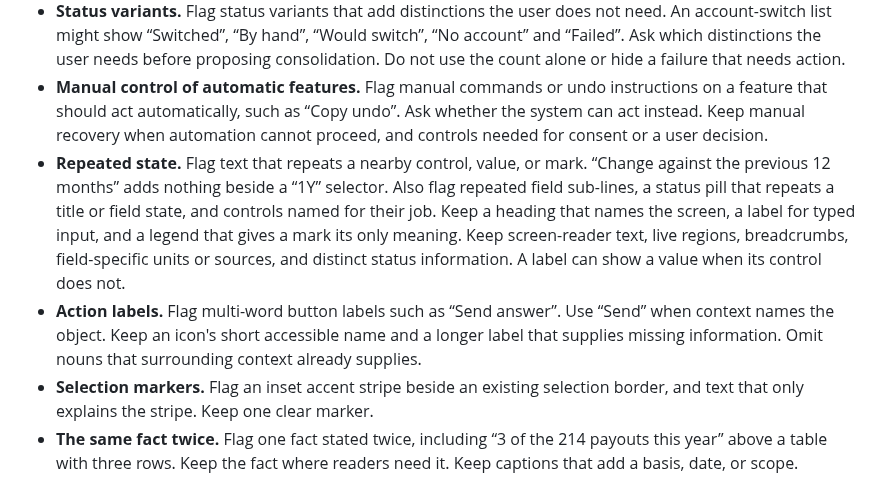
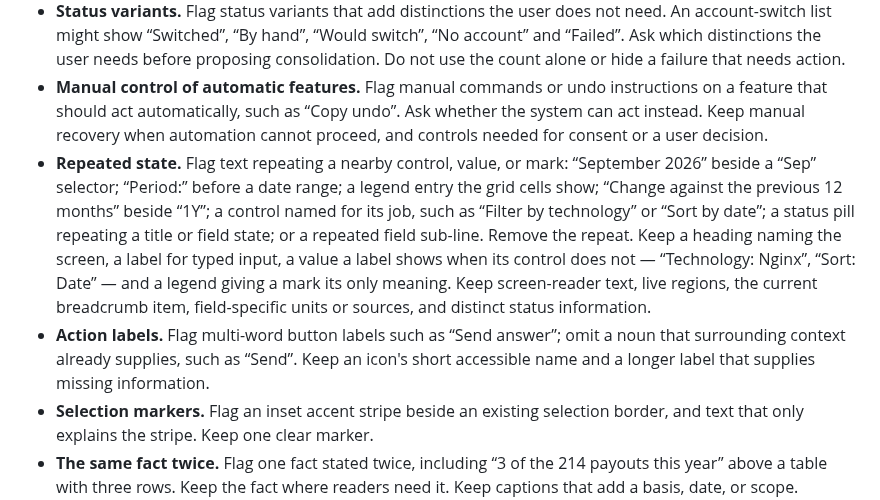
Before and after one commit to asabirov/ai-slop-detector-skill, a Markdown page: SKILL.md, the part around the change. GitHub-like rendering.

Commit message:
docs(skill): restore dropped Repeated-state cases, merge the Action-labels duplicate
The Repeated-state rewrite dropped cases the agent used to catch: a
"Period:" line before a date range, a month heading beside its selector,
a legend entry the grid cells already show, and the paired "Filter by
technology"/"Sort by date" named-for-job examples (the branch text kept
only one of the pair, which a fresh-agent review run caught: with only
"Filter by technology" as the bad example, "Sort by date" read as kept
alongside the nearby "Sort: Date" good example). It also widened "the
current breadcrumb item" to "breadcrumbs". Restore all of these in the
shorter form alongside the new restated-control-period, repeated-field
and restated-status-badge cases this PR adds.

The Action-labels bullet said "use 'Send' when context names the object"
and "omit nouns that surrounding context already supplies" as two
sentences for one rule; merge them. SKILL.md's wc -w growth over main is
40 words, at the documented budget, backed by two fresh-agent review
runs (one against main's rule text, one against this text) over the
same input: see the PR body for the diff.

```diff
--- a/SKILL.md
+++ b/SKILL.md
@@ -36,8 +36,8 @@ Apply these checks to rendered pages and copy files, using labels and surroundin
 - **Implementation captions.** Flag captions that explain plumbing without helping a user decide, such as “Loads from the video host after you press play”. Remove them, or state a relevant consequence in plain language. Keep useful privacy, consent, accessibility and operational information where the user needs it.
 - **Status variants.** Flag status variants that add distinctions the user does not need. An account-switch list might show “Switched”, “By hand”, “Would switch”, “No account” and “Failed”. Ask which distinctions the user needs before proposing consolidation. Do not use the count alone or hide a failure that needs action.
 - **Manual control of automatic features.** Flag manual commands or undo instructions on a feature that should act automatically, such as “Copy undo”. Ask whether the system can act instead. Keep manual recovery when automation cannot proceed, and controls needed for consent or a user decision.
-- **Repeated state.** Flag text that repeats a nearby control, value, or mark. “Change against the previous 12 months” adds nothing beside a “1Y” selector. Also flag repeated field sub-lines, a status pill that repeats a title or field state, and controls named for their job. Keep a heading that names the screen, a label for typed input, and a legend that gives a mark its only meaning. Keep screen-reader text, live regions, breadcrumbs, field-specific units or sources, and distinct status information. A label can show a value when its control does not.
-- **Action labels.** Flag multi-word button labels such as “Send answer”. Use “Send” when context names the object. Keep an icon's short accessible name and a longer label that supplies missing information. Omit nouns that surrounding context already supplies.
+- **Repeated state.** Flag text repeating a nearby control, value, or mark: “September 2026” beside a “Sep” selector; “Period:” before a date range; a legend entry the grid cells show; “Change against the previous 12 months” beside “1Y”; a control named for its job, such as “Filter by technology” or “Sort by date”; a status pill repeating a title or field state; or a repeated field sub-line. Remove the repeat. Keep a heading naming the screen, a label for typed input, a value a label shows when its control does not — “Technology: Nginx”, “Sort: Date” — and a legend giving a mark its only meaning. Keep screen-reader text, live regions, the current breadcrumb item, field-specific units or sources, and distinct status information.
+- **Action labels.** Flag multi-word button labels such as “Send answer”; omit a noun that surrounding context already supplies, such as “Send”. Keep an icon's short accessible name and a longer label that supplies missing information.
 - **Selection markers.** Flag an inset accent stripe beside an existing selection border, and text that only explains the stripe. Keep one clear marker.
 - **The same fact twice.** Flag one fact stated twice, including “3 of the 214 payouts this year” above a table with three rows. Keep the fact where readers need it. Keep captions that add a basis, date, or scope. Preserve parallel captions for different numbers and a print header and footer repeated by design.
 - **Explanation wrapped around a live value.** Flag a changing number wrapped in an explanation of the data, such as “4 rows would move to Software, and each amount shows how much the move adds”; put the count in a short label and let the table show the rest. Do not flag a count followed by what to do next in an error summary or an empty state.
```
